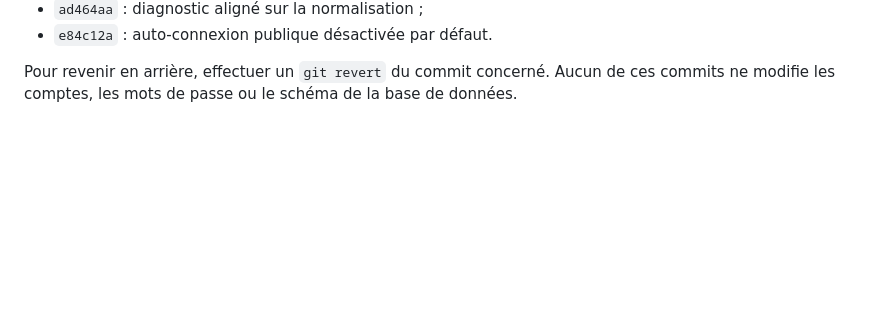
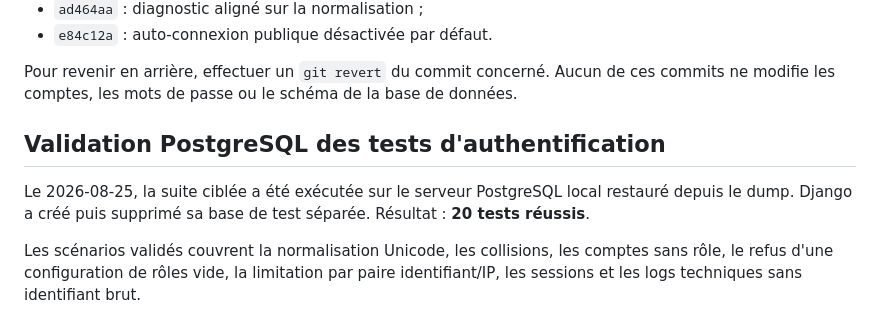
Before and after one commit to naumur2017-del/Padesce, a Markdown page: docs/PHASE_2_AUTHENTIFICATION_ETAT_INITIAL.md, the part around the change. GitHub-like rendering; blank space fills up the shorter version.

Commit message:
docs(auth): record postgres authentication test results

```diff
--- a/docs/PHASE_2_AUTHENTIFICATION_ETAT_INITIAL.md
+++ b/docs/PHASE_2_AUTHENTIFICATION_ETAT_INITIAL.md
@@ -160,3 +160,14 @@ Les trois commits initiaux sont indépendants et réversibles :
 Pour revenir en arrière, effectuer un `git revert` du commit concerné. Aucun
 de ces commits ne modifie les comptes, les mots de passe ou le schéma de la
 base de données.
+
+## Validation PostgreSQL des tests d'authentification
+
+Le 2026-08-25, la suite ciblée a été exécutée sur le serveur PostgreSQL local
+restauré depuis le dump. Django a créé puis supprimé sa base de test séparée.
+Résultat : **20 tests réussis**.
+
+Les scénarios validés couvrent la normalisation Unicode, les collisions, les
+comptes sans rôle, le refus d'une configuration de rôles vide, la limitation
+par paire identifiant/IP, les sessions et les logs techniques sans identifiant
+brut.
```
